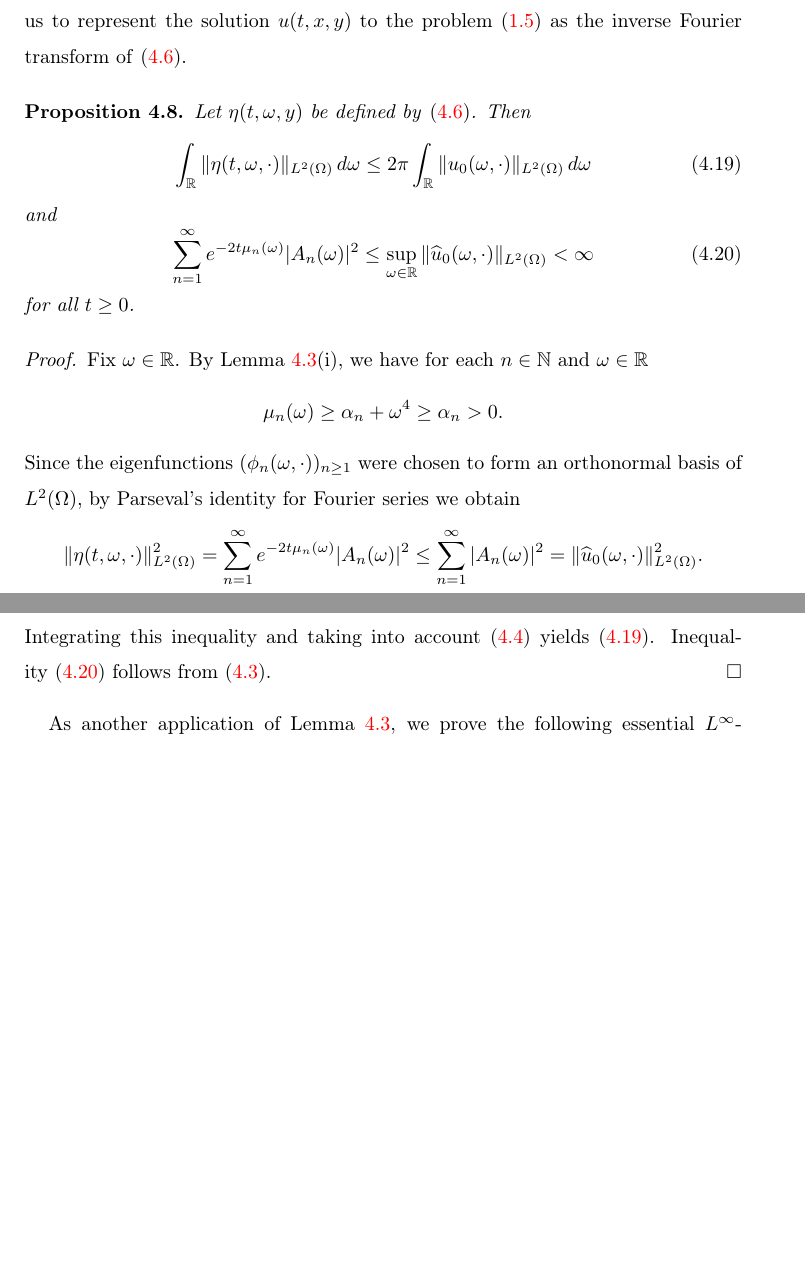
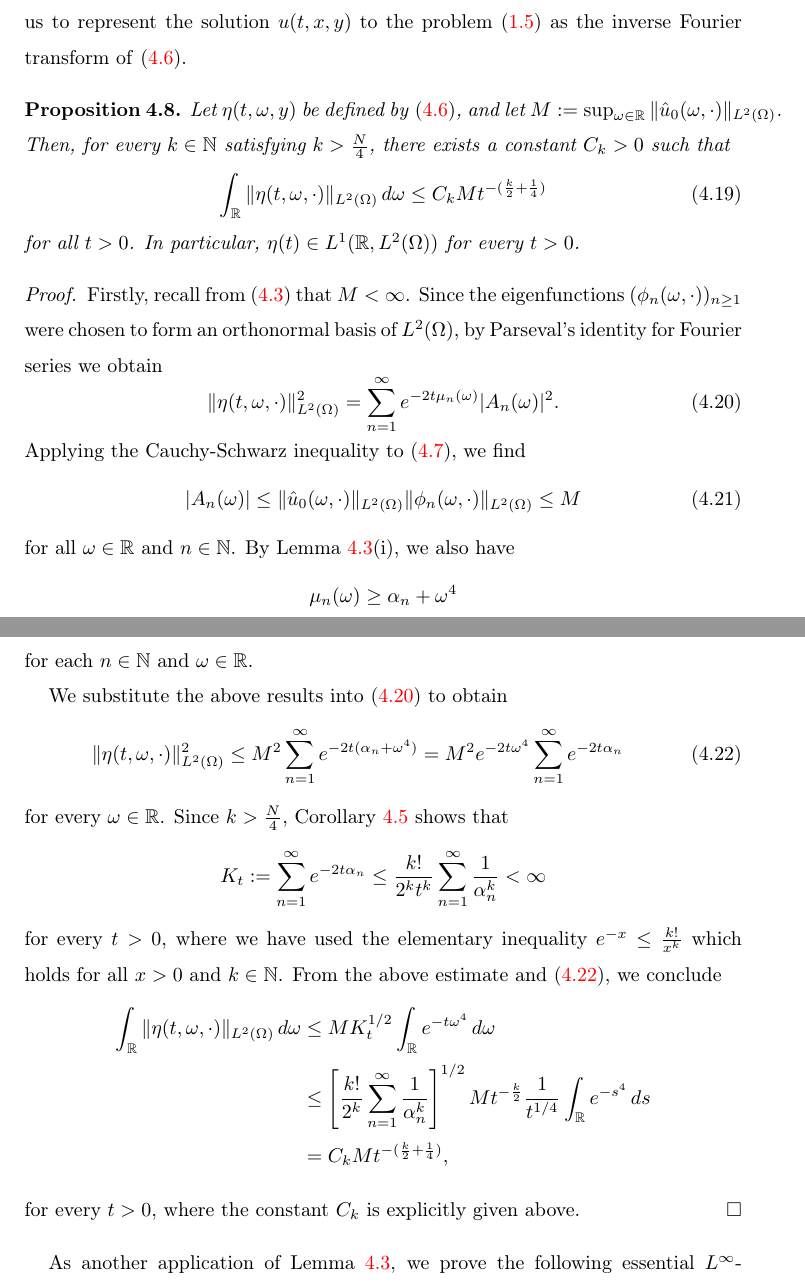
Before and after one commit to muijonathan/arxiv-tex-files, a LaTeX paper (LEP-main.tex): two parts of pages 19 and 20 of 30, joined at a grey line, cut so that both start at the same text, the shorter picture padded with empty space. Compiled offline with pdfLaTeX.

Commit message:
corrections from reviewer

```diff
--- a/LEP-main.tex
+++ b/LEP-main.tex
@@ -754,34 +754,47 @@ As an application of the results thus far, we show that the function defined by
 
 \begin{proposition}
   \label{prop:eta-series}
-  Let $\eta(t, \omega, y)$ be defined by~\eqref{eq:eta-Fourier-series}. Then
+  Let $\eta(t, \omega, y)$ be defined by~\eqref{eq:eta-Fourier-series}, and let $M:=\sup_{\omega\in\RR}\|\hat{u}_0(\omega,\cdot)\|_{L^2(\Omega)}$. Then, for every $k\in\NN$ satisfying $k>\frac{N}{4}$, there exists a constant $C_k>0$ such that
   \begin{equation}
     \label{eq:eta-Fourier-series-estimate}
     \int_\RR \| \eta(t, \omega, \cdot) \|_{L^2(\Omega)} \,d\omega
-    \leq 2\pi\int_{\RR}\|u_0(\omega,\cdot)\|_{L^2(\Omega)}\,d\omega
+    \leq C_k M t^{-(\frac{k}{2}+\frac{1}{4})}
   \end{equation}
-  and
-  \begin{equation}
-    \label{eq:eta-Fourier-series-estimate-sup}
-    \sum_{n=1}^\infty e^{-2t\mu_n(\omega)} |A_n(\omega)|^2
-    \leq \sup_{\omega\in\RR}\|\widehat{u}_0(\omega,\cdot)\|_{L^2(\Omega)}<\infty
-  \end{equation}
-  for all $t\geq 0$.
+  for all $t>0$. In particular, $\eta(t) \in L^1(\RR,L^2(\Omega))$ for every $t>0$.
 \end{proposition}
 \begin{proof}
-  Fix $\omega \in \RR$. By Lemma~\ref{lem:mu-omegas}(i), we have for each $n \in \NN$ and $\omega\in\RR$
-  \begin{equation*}
-    \mu_n(\omega) \ge \alpha_n + \omega^4\geq \alpha_n>0.
-  \end{equation*}
-  Since the eigenfunctions $(\phi_n(\omega, \cdot))_{n \ge 1}$ were chosen to form an orthonormal basis of $L^2(\Omega)$, by Parseval's identity for Fourier series we obtain
-  \begin{equation*}
-    \label{eq:eta-series1}
-    \| \eta(t, \omega, \cdot) \|_{L^2(\Omega)}^2
-    =\sum_{n=1}^\infty e^{-2t\mu_n(\omega)} |A_n(\omega)|^2
-    \leq\sum_{n=1}^\infty |A_n(\omega)|^2
-    =\|\widehat{u}_0(\omega,\cdot)\|^2_{L^2(\Omega)}.
-  \end{equation*}
-  Integrating this inequality and taking into account~\eqref{eq:u0-hat-plancerel} yields~\eqref{eq:eta-Fourier-series-estimate}. Inequality~\eqref{eq:eta-Fourier-series-estimate-sup} follows from~\eqref{eq:u0-hat-bounded}.
+  Firstly, recall from~\eqref{eq:u0-hat-bounded} that $M<\infty$. Since the eigenfunctions $(\phi_n(\omega, \cdot))_{n \ge 1}$ were chosen to form an orthonormal basis of $L^2(\Omega)$, by Parseval's identity for Fourier series we obtain
+  \begin{equation}
+  \label{eq:eta-L2-norm}
+  	\| \eta(t, \omega, \cdot) \|_{L^2(\Omega)}^2 = \sum_{n=1}^\infty e^{-2t\mu_n(\omega)} |A_n(\omega)|^2.
+  \end{equation}
+ Applying the Cauchy-Schwarz inequality to~\eqref{eq:An}, we find
+ \begin{equation}
+ \label{eq:eta-Fourier-series-estimate-sup}
+ 	|A_n(\omega)| \le \|\hat{u}_0(\omega,\cdot)\|_{L^2(\Omega)} \|\phi_n(\omega,\cdot)\|_{L^2(\Omega)} \le M
+ \end{equation}
+ for all $\omega\in\RR$ and $n\in\NN$. By Lemma~\ref{lem:mu-omegas}(i), we also have
+ \begin{equation*}
+ 	\mu_n(\omega) \ge \alpha_n + \omega^4
+ \end{equation*}
+ for each $n \in \NN$ and $\omega\in\RR$.
+
+ We substitute the above results into~\eqref{eq:eta-L2-norm} to obtain
+ \begin{equation}
+ \label{eq:eta-L2-norm-2}
+ 	\| \eta(t, \omega, \cdot) \|_{L^2(\Omega)}^2 \le M^2 \sum_{n=1}^\infty e^{-2t(\alpha_n+\omega^4)} = M^2 e^{-2t\omega^4} \sum_{n=1}^\infty e^{-2t\alpha_n}
+ \end{equation}
+ for every $\omega\in\RR$. Since $k>\frac{N}{4}$, Corollary~\ref{cor:eig-series} shows that
+ \begin{equation*}
+ 	K_t := \sum_{n=1}^\infty e^{-2t\alpha_n} \le \frac{k!}{2^k t^k} \sum_{n=1}^\infty \frac{1}{\alpha_n^k} < \infty
+ \end{equation*}
+ for every $t>0$, where we have used the elementary inequality $e^{-x}\le\frac{k!}{x^k}$ which holds for all $x>0$ and $k\in\NN$. From the above estimate and~\eqref{eq:eta-L2-norm-2}, we conclude
+ \begin{align*}
+ 	\int_\RR \|\eta(t,\omega,\cdot)\|_{L^2(\Omega)}\,d\omega &\le MK_t^{1/2} \int_\RR e^{-t\omega^4}\,d\omega \\
+ 	&\le \left[\frac{k!}{2^k}\sum_{n=1}^\infty\frac{1}{\alpha_n^k}\right]^{1/2} M t^{-\frac{k}{2}} \frac{1}{t^{1/4}} \int_\RR e^{-s^4}\,ds \\
+ 	&= C_k M t^{-(\frac{k}{2}+\frac{1}{4})},
+ \end{align*}
+ for every $t>0$, where the constant $C_k$ is explicitly given above.
 \end{proof}
 
 % L-infty bound
```
Also changed, not shown: LEP-main.tex (12 more changed lines).
